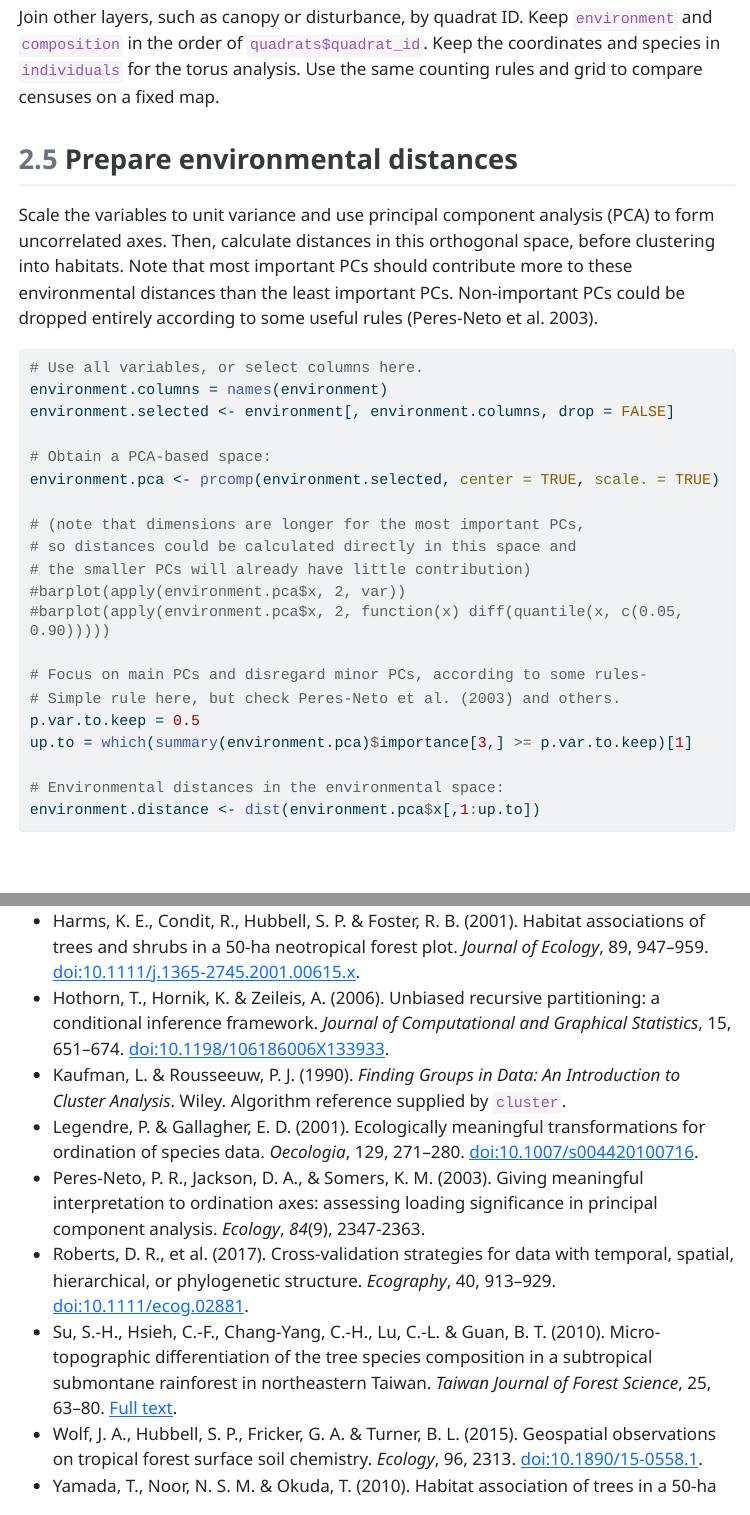
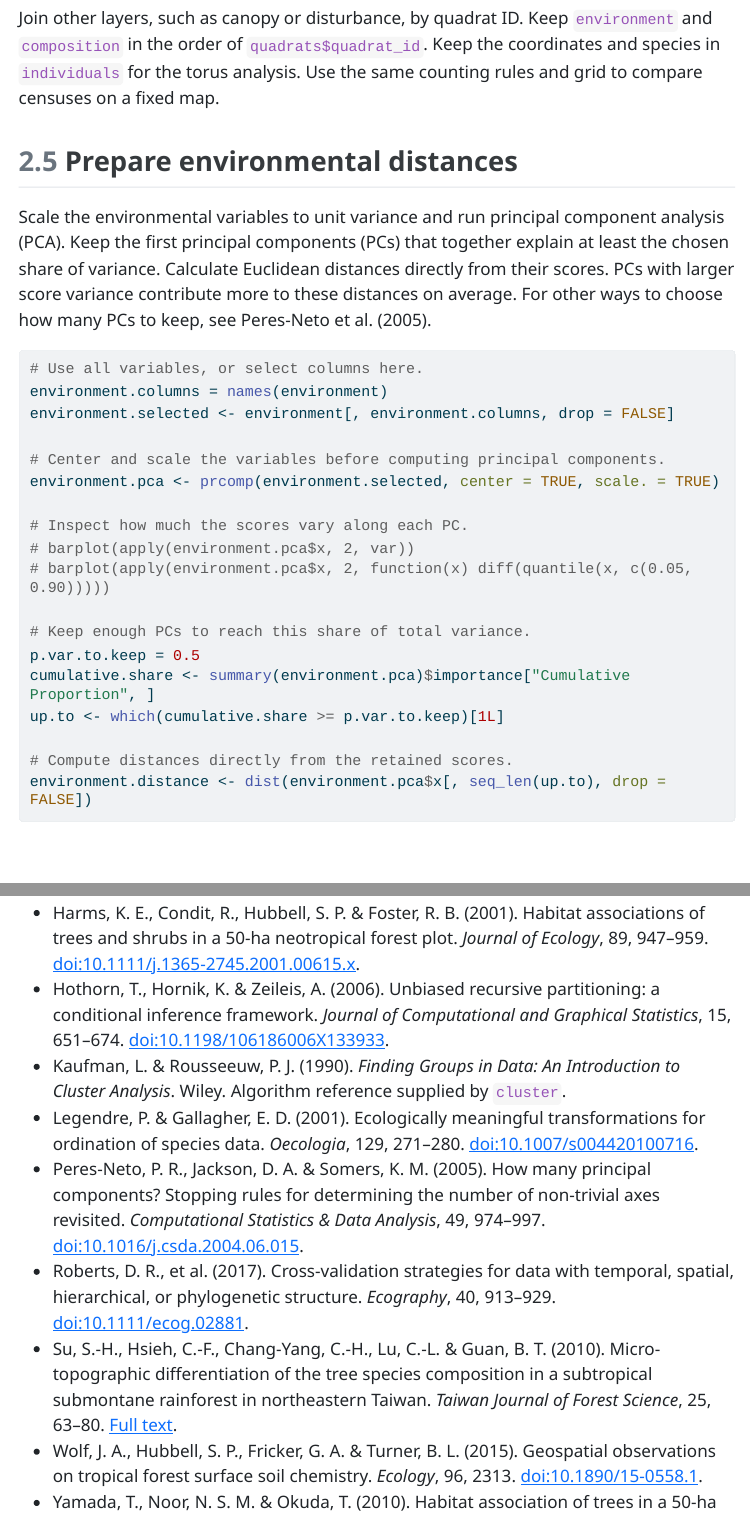
Before and after one commit to gabrielareto/fgeo2, a Quarto document (06_topography_habitat/tutorials/habitat-classification.qmd): the page in a window 1100 px wide, from 5320 px down before the commit and from 5350 px down after it, so that both start at the same text, and a second part further down, joined at a grey line. The pictures show the output file 06_topography_habitat/tutorials/habitat-classification.html that the author committed with the source, opened offline; folded parts are opened; menus at the side of the page are left out; long lines of code are wrapped.

Commit message:
Clarify PCA distances in the habitat tutorial
Explain the cumulative variance cutoff and use of retained PC scores directly. Correct the PC-retention reference and reuse the portable path for the torus example. Synchronize the current HTML with the edited source.

````diff
--- a/06_topography_habitat/tutorials/habitat-classification.qmd
+++ b/06_topography_habitat/tutorials/habitat-classification.qmd
@@ -282,12 +282,12 @@ fixed map.
 
 ## Prepare environmental distances {#sec-environment-distances}
 
-Scale the variables to unit variance and use principal component
-analysis (PCA) to form uncorrelated axes. Then, calculate distances in
-this orthogonal space, before clustering into habitats. Note that most
-important PCs should contribute more to these environmental distances
-than the least important PCs. Non-important PCs could be dropped
-entirely according to some useful rules (Peres-Neto et al. 2003).
+Scale the environmental variables to unit variance and run principal
+component analysis (PCA). Keep the first principal components (PCs)
+that together explain at least the chosen share of variance. Calculate
+Euclidean distances directly from their scores. PCs with larger score
+variance contribute more to these distances on average. For other ways
+to choose how many PCs to keep, see Peres-Neto et al. (2005).
 
 ```{r}
 #| label: environment-pca
@@ -296,22 +296,20 @@ entirely according to some useful rules (Peres-Neto et al. 2003).
 environment.columns = names(environment)
 environment.selected <- environment[, environment.columns, drop = FALSE]
 
-# Obtain a PCA-based space:
+# Center and scale the variables before computing principal components.
 environment.pca <- prcomp(environment.selected, center = TRUE, scale. = TRUE)
 
-# (note that dimensions are longer for the most important PCs,
-# so distances could be calculated directly in this space and
-# the smaller PCs will already have little contribution)
-#barplot(apply(environment.pca$x, 2, var))
-#barplot(apply(environment.pca$x, 2, function(x) diff(quantile(x, c(0.05, 0.90)))))
+# Inspect how much the scores vary along each PC.
+# barplot(apply(environment.pca$x, 2, var))
+# barplot(apply(environment.pca$x, 2, function(x) diff(quantile(x, c(0.05, 0.90)))))
 
-# Focus on main PCs and disregard minor PCs, according to some rules-
-# Simple rule here, but check Peres-Neto et al. (2003) and others.
+# Keep enough PCs to reach this share of total variance.
 p.var.to.keep = 0.5
-up.to = which(summary(environment.pca)$importance[3,] >= p.var.to.keep)[1]
+cumulative.share <- summary(environment.pca)$importance["Cumulative Proportion", ]
+up.to <- which(cumulative.share >= p.var.to.keep)[1L]
 
-# Environmental distances in the environmental space:
-environment.distance <- dist(environment.pca$x[,1:up.to])
+# Compute distances directly from the retained scores.
+environment.distance <- dist(environment.pca$x[, seq_len(up.to), drop = FALSE])
 ```
 
 \
@@ -1193,6 +1189,8 @@ saveRDS(list(relative.density = expected, nsim = nsim,
     transformations for ordination of species data. *Oecologia*, 129,
     271--280.
     [doi:10.1007/s004420100716](https://doi.org/10.1007/s004420100716).
--   Peres-Neto, P. R., Jackson, D. A., & Somers, K. M. (2003). Giving
-    meaningful interpretation to ordination axes: assessing loading
-    significance in principal component analysis. *Ecology*, *84*(9),
+-   Peres-Neto, P. R., Jackson, D. A. & Somers, K. M. (2005). How many
+    principal components? Stopping rules for determining the number
+    of non-trivial axes revisited. *Computational Statistics & Data Analysis*,
+    49, 974--997.
+    [doi:10.1016/j.csda.2004.06.015](https://doi.org/10.1016/j.csda.2004.06.015).
````
Also changed, not shown: 06_topography_habitat/tutorials/habitat-classification.html, 06_topography_habitat/tutorials/habitat-classification.qmd (9 more changed lines).
